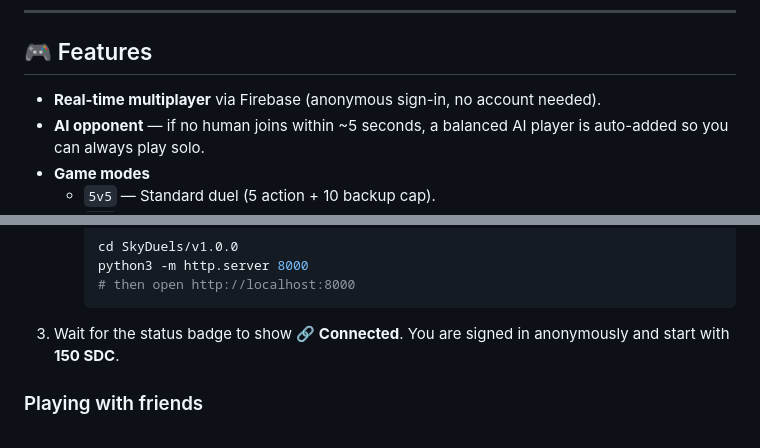
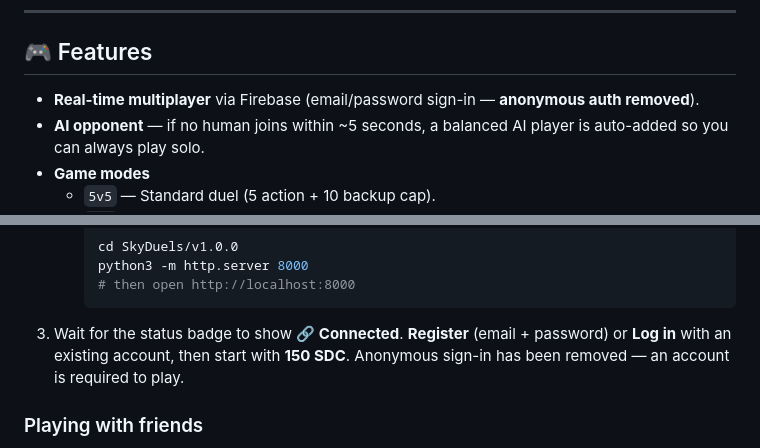
Before and after one commit to skyduelsandwarxoneadmin2026/skyduels-1, a Markdown page: README.md, 2 parts joined by grey strips. GitHub-like rendering.

````diff
--- a/README.md
+++ b/README.md
@@ -8,7 +8,7 @@ The entire game lives in a single file: **`v1.0.0/index.html`** — no build ste
 
 ## 🎮 Features
 
-- **Real-time multiplayer** via Firebase (anonymous sign-in, no account needed).
+- **Real-time multiplayer** via Firebase (email/password sign-in — **anonymous auth removed**).
 - **AI opponent** — if no human joins within ~5 seconds, a balanced AI player is auto-added so you can always play solo.
 - **Game modes**
   - `5v5` — Standard duel (5 action + 10 backup cap).
@@ -55,7 +58,7 @@ The entire game lives in a single file: **`v1.0.0/index.html`** — no build ste
      python3 -m http.server 8000
      # then open http://localhost:8000
      ```
-3. Wait for the status badge to show **🔗 Connected**. You are signed in anonymously and start with **150 SDC**.
+3. Wait for the status badge to show **🔗 Connected**. **Register** (email + password) or **Log in** with an existing account, then start with **150 SDC**. Anonymous sign-in has been removed — an account is required to play.
 
 ### Playing with friends
 - Click **⚔️ Play!** to create a public room, or **Create Room** and share the generated room code.
````
Also changed, not shown: other parts of README.md (+12 -3 lines).
